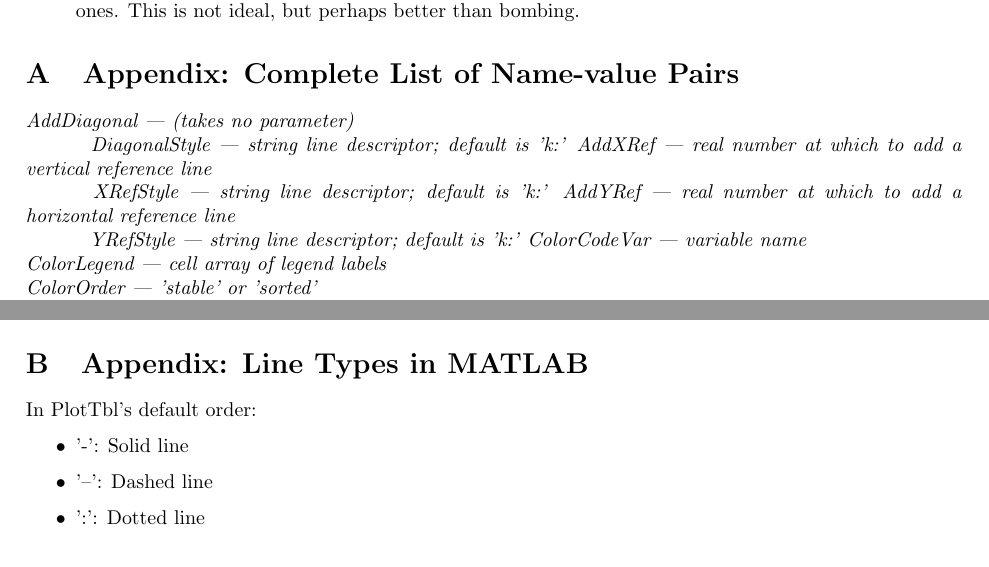
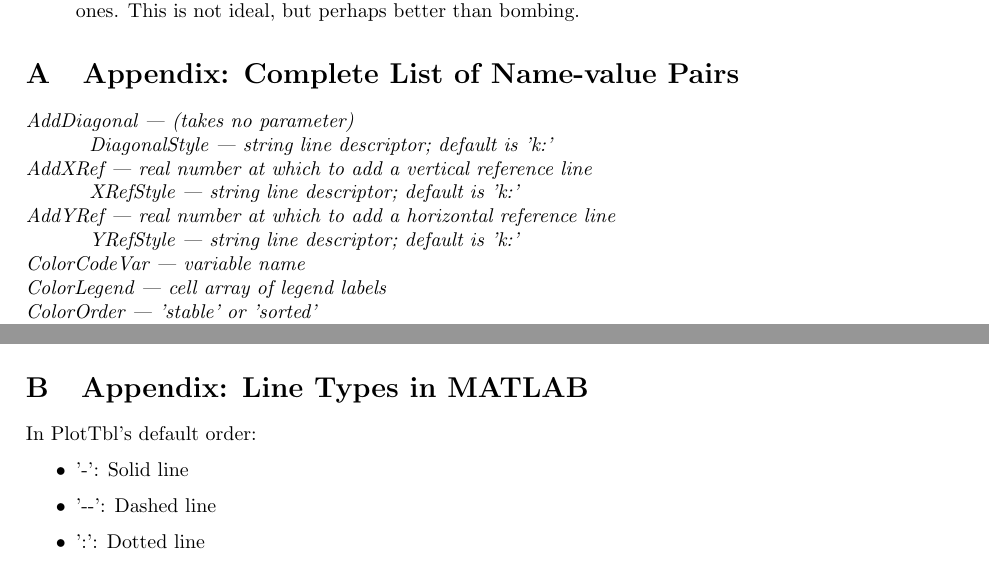
Before and after one commit to milleratotago/PlotTbl, a LaTeX document (Doc.tex): two parts of pages 14 and 15 of 16, joined at a grey line, cut so that both start at the same text. Compiled offline with pdfLaTeX.

```diff
--- a/Doc.tex
+++ b/Doc.tex
@@ -573,11 +576,11 @@
 
 % Don't sort this list: Legend, XLabel, and YLabel go to the ends.
 \namevalue{AddDiagonal}{(takes no parameter)} \\  % NEWJEFF: Next 6 lines are new
-\hspace*{1cm} \namevalue{DiagonalStyle}{string line descriptor; default is 'k:'}
+\hspace*{1cm} \namevalue{DiagonalStyle}{string line descriptor; default is 'k:'} \\
 \namevalue{AddXRef}{real number at which to add a vertical reference line} \\
-\hspace*{1cm} \namevalue{XRefStyle}{string line descriptor; default is 'k:'}
+\hspace*{1cm} \namevalue{XRefStyle}{string line descriptor; default is 'k:'} \\
 \namevalue{AddYRef}{real number at which to add a horizontal reference line} \\
-\hspace*{1cm} \namevalue{YRefStyle}{string line descriptor; default is 'k:'}
+\hspace*{1cm} \namevalue{YRefStyle}{string line descriptor; default is 'k:'} \\
 \namevalue{ColorCodeVar}{variable name} \\
 \namevalue{ColorLegend}{cell array of legend labels} \\
 \namevalue{ColorOrder}{'stable' or 'sorted'} \\
@@ -637,12 +640,14 @@
 
 \begin{itemize}
 \item '-': Solid line
-\item '--': Dashed line
+\item '-{}-': Dashed line  % Note the curly brackets to prevent conversion to a single long dash.
 \item ':': Dotted line
 \item '-.': Dash-dot line
 \end{itemize}
 
 Use 'none' or ' ' to omit the line.
+% NEWJEFF: For additional options, see the FileExchange contribution dashLine.
+% But I am not sure how these could be used in PlotTbl.
 
 \section{Appendix: Marker Types in MATLAB}
 
```
Also changed, not shown: Doc.tex (3 more changed lines), 8 other files.
